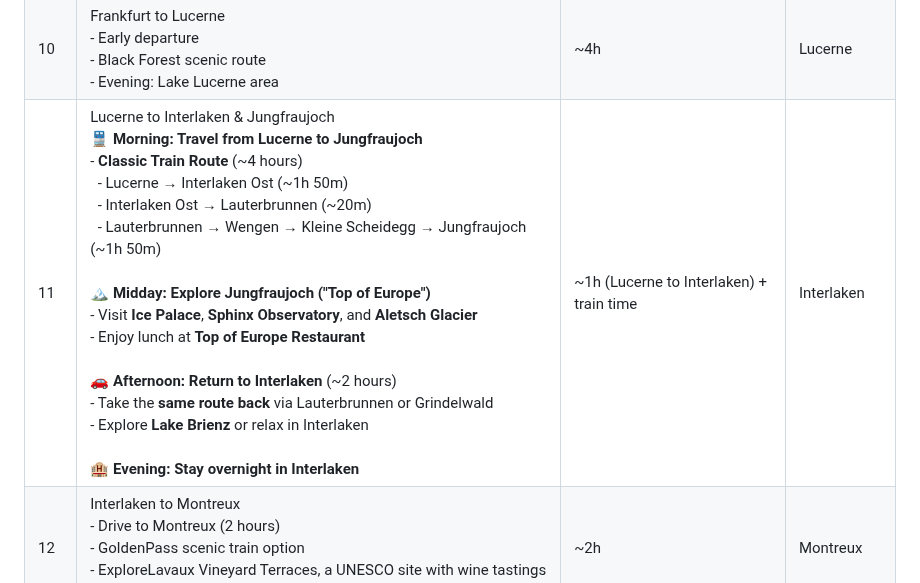
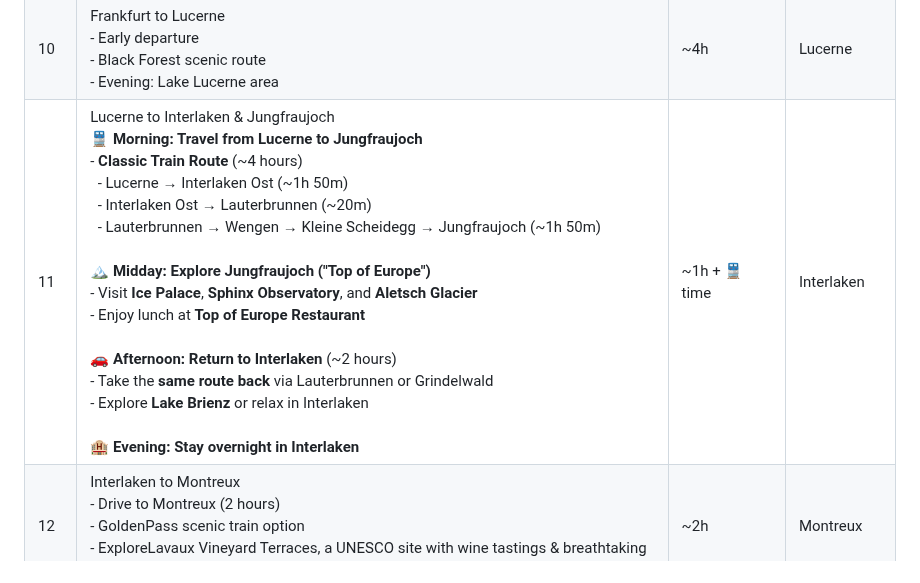
Before and after one commit to praveen-ynwa/euro-trip, a Markdown page: Readme.md, the part around the change. GitHub-like rendering.

```diff
--- a/Readme.md
+++ b/Readme.md
@@ -39,7 +39,7 @@ Paris → Brussels → Bruges → Amsterdam → Cologne → Luxembourg → Frank
 | 8 | Cologne to Luxembourg<br>- Morning departure<br>- Stop at Moselle Valley viewpoints<br>- (Option) Trier, Germany’s oldest city, for a Roman history detour. <br>- Afternoon: Explore Luxembourg City | ~2.5h | Luxembourg |
 | 9 | Luxembourg to Frankfurt<br>- Scenic drive through German countryside<br>- Stop at Rhine Valley viewpoints<br>- Evening in Frankfurt | ~4h | Frankfurt |
 | 10 | Frankfurt to Lucerne<br>- Early departure<br>- Black Forest scenic route<br>- Evening: Lake Lucerne area | ~4h | Lucerne |
-| 11 | Lucerne to Interlaken & Jungfraujoch<br>🚆 <b>Morning: Travel from Lucerne to Jungfraujoch</b><br>- <b>Classic Train Route</b> (~4 hours)<br>&nbsp;&nbsp;- Lucerne → Interlaken Ost (~1h 50m)<br>&nbsp;&nbsp;- Interlaken Ost → Lauterbrunnen (~20m)<br>&nbsp;&nbsp;- Lauterbrunnen → Wengen → Kleine Scheidegg → Jungfraujoch (~1h 50m)<br><br>🏔️ <b>Midday: Explore Jungfraujoch ("Top of Europe")</b><br>- Visit <b>Ice Palace</b>, <b>Sphinx Observatory</b>, and <b>Aletsch Glacier</b><br>- Enjoy lunch at <b>Top of Europe Restaurant</b><br><br>🚗 <b>Afternoon: Return to Interlaken</b> (~2 hours)<br>- Take the <b>same route back</b> via Lauterbrunnen or Grindelwald<br>- Explore <b>Lake Brienz</b> or relax in Interlaken<br><br>🏨 <b>Evening: Stay overnight in Interlaken</b> | ~1h (Lucerne to Interlaken) + train time | Interlaken |
+| 11 | Lucerne to Interlaken & Jungfraujoch<br>🚆 <b>Morning: Travel from Lucerne to Jungfraujoch</b><br>- <b>Classic Train Route</b> (~4 hours)<br>&nbsp;&nbsp;- Lucerne → Interlaken Ost (~1h 50m)<br>&nbsp;&nbsp;- Interlaken Ost → Lauterbrunnen (~20m)<br>&nbsp;&nbsp;- Lauterbrunnen → Wengen → Kleine Scheidegg → Jungfraujoch (~1h 50m)<br><br>🏔️ <b>Midday: Explore Jungfraujoch ("Top of Europe")</b><br>- Visit <b>Ice Palace</b>, <b>Sphinx Observatory</b>, and <b>Aletsch Glacier</b><br>- Enjoy lunch at <b>Top of Europe Restaurant</b><br><br>🚗 <b>Afternoon: Return to Interlaken</b> (~2 hours)<br>- Take the <b>same route back</b> via Lauterbrunnen or Grindelwald<br>- Explore <b>Lake Brienz</b> or relax in Interlaken<br><br>🏨 <b>Evening: Stay overnight in Interlaken</b> | ~1h + 🚆 time | Interlaken |
 | 12 | Interlaken to Montreux <br>- Drive to Montreux (2 hours)<br>- GoldenPass scenic train option<br>- ExploreLavaux Vineyard Terraces, a UNESCO site with wine tastings & breathtaking lake views. | ~2h | Montreux |
 | 13 | Return to Paris<br>- Early morning departure<br>- Multiple rest stops en route<br>- Evening: Final night in Paris<br>- Return | ~6-7h | Paris |
 | 14 | Departure<br>- Return rental car at airport<br>- Flight check-in<br>- Departure<br> - consider stopping in Dijon or Reims for lunch | ~1h  | Paris |
```
